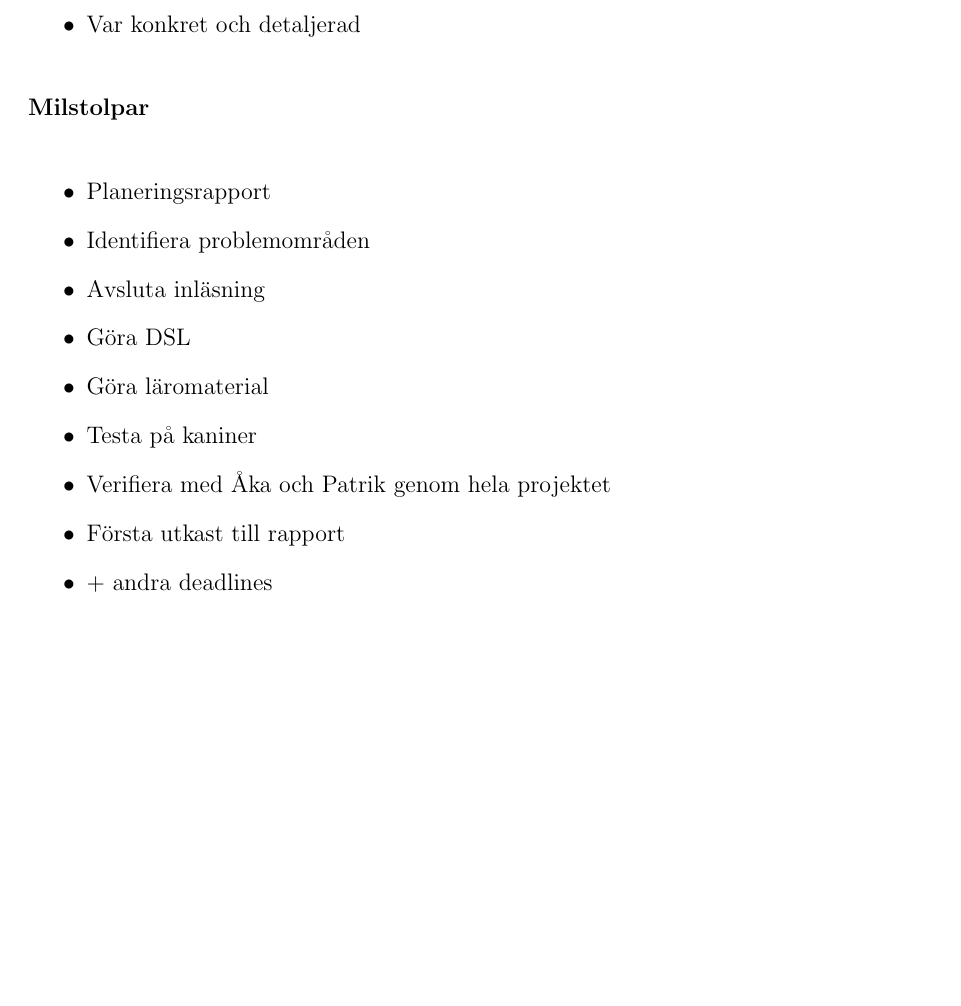
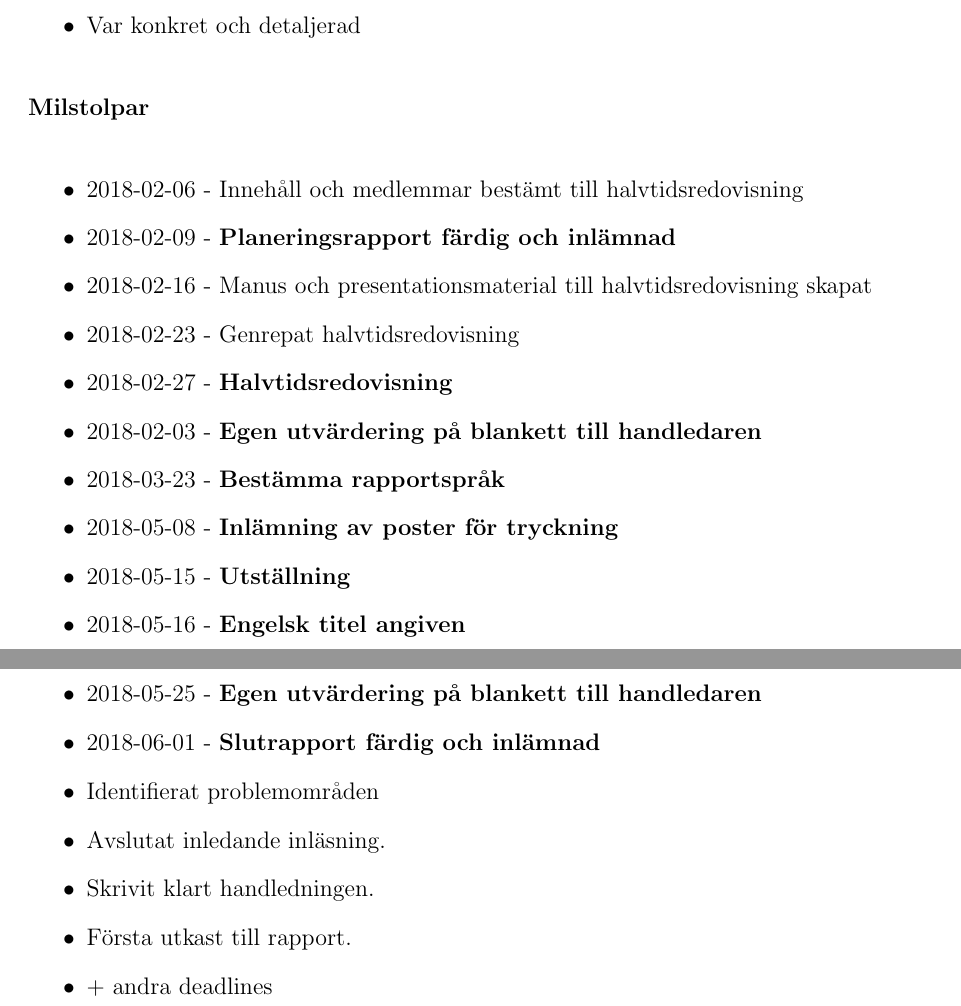
Before and after one commit to DSLsofMath/BScProj2018, a LaTeX document (Planeringsrapport/rapport.tex): part of page 7 of 9 before the commit and two parts of pages 7 and 8 of 10 after it, the two joined at a grey line, cut so that both start at the same text, the shorter picture padded with empty space. Compiled offline with pdfLaTeX.

Commit message:
plan: lade till kurs-deadlines som milstolpar och lite kring halvtidsredovisningen

```diff
--- a/Planeringsrapport/rapport.tex
+++ b/Planeringsrapport/rapport.tex
@@ -216,14 +215,24 @@ Tidplanen presenteras lämpligen i form av ett Gantt-schema.
 \textbf{Milstolpar}
 
 \begin{itemize}
-    \item Planeringsrapport
-    \item Identifiera problemområden
-    \item Avsluta inläsning
-    \item Göra DSL
-    \item Göra läromaterial
-    \item Testa på kaniner
-    \item Verifiera med  Åka och Patrik genom hela projektet
-    \item Första utkast till rapport
+    \item 2018-02-06 - Innehåll och medlemmar bestämt till halvtidsredovisning
+    \item 2018-02-09 - \textbf{Planeringsrapport färdig och inlämnad}
+    \item 2018-02-16 - Manus och presentationsmaterial till halvtidsredovisning skapat
+    \item 2018-02-23 - Genrepat halvtidsredovisning
+    \item 2018-02-27 - \textbf{Halvtidsredovisning}
+    \item 2018-02-03 - \textbf{Egen utvärdering på blankett till handledaren}
+    \item 2018-03-23 - \textbf{Bestämma rapportspråk}
+    \item 2018-05-08 - \textbf{Inlämning av poster för tryckning}
+    \item 2018-05-15 - \textbf{Utställning}
+    \item 2018-05-16 - \textbf{Engelsk titel angiven}
+    \item 2018-05-21 - \textbf{Inlämning opposition}
+    \item 2018-05-22 - \textbf{Slutredovisning. Eller 23 maj}
+    \item 2018-05-25 - \textbf{Egen utvärdering på blankett till handledaren}
+    \item 2018-06-01 - \textbf{Slutrapport färdig och inlämnad}
+    \item Identifierat problemområden
+    \item Avslutat inledande inläsning.
+    \item Skrivit klart handledningen.
+    \item Första utkast till rapport.
     \item + andra deadlines
 \end{itemize}
 
```
Also changed, not shown: Planeringsrapport/rapport.tex (3 more changed lines).
